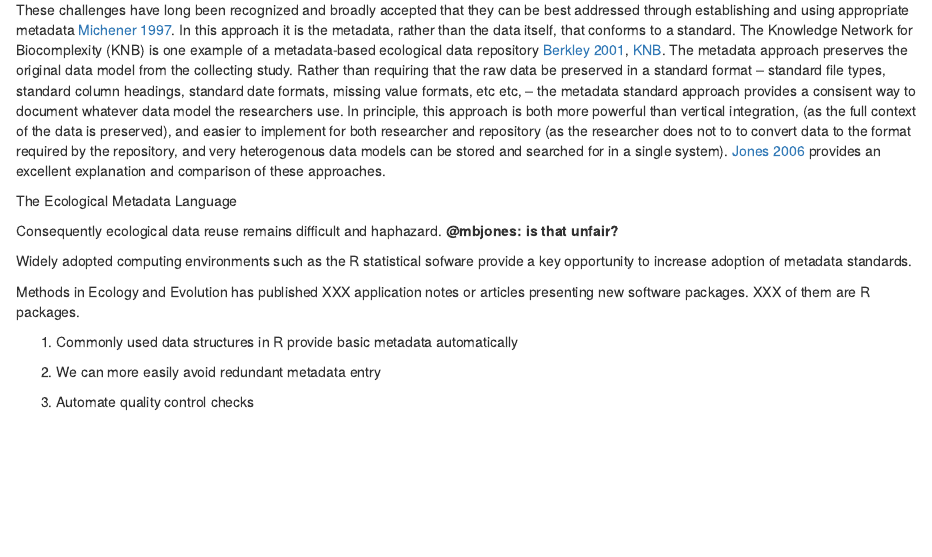
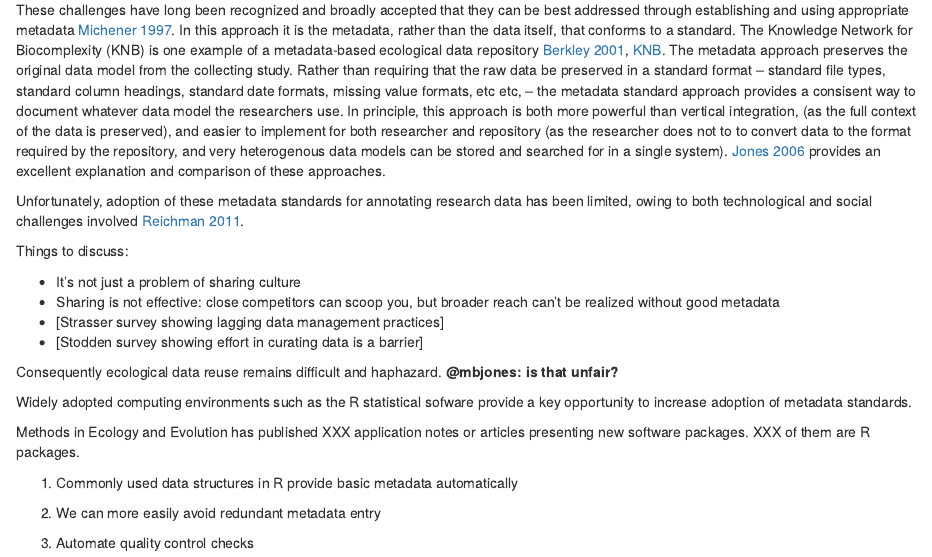
Before and after one commit to ropensci/EML, an R Markdown document (inst/doc/reml.Rmd): the page in a window 1100 px wide, from 320 px down. Rendered offline with R 4.5, knitr and Pandoc, with nearby package versions.

Commit message:
writing outline

```diff
--- a/inst/doc/reml.Rmd
+++ b/inst/doc/reml.Rmd
@@ -48,8 +48,17 @@ the format required by the repository, and very heterogenous data models can be
 stored and searched for in a single system).   [Jones 2006] provides
 an excellent explanation and comparison of these approaches.
 
-The Ecological Metadata Language
+Unfortunately, adoption of these metadata standards for annotating research
+data has been limited, owing to both technological and social challenges
+involved [Reichman 2011].
 
+
+Things to discuss:
+
+*  It's not just a problem of sharing culture
+* Sharing is not effective: close competitors can scoop you, but broader reach can't be realized without good metadata
+* [Strasser survey showing lagging data management practices]
+* [Stodden survey showing effort in curating data is a barrier]
 
 Consequently ecological
 data reuse remains difficult and haphazard. __@mbjones: is that unfair?__
@@ -62,8 +71,7 @@ provide a key opportunity to increase adoption of metadata standards.
 
 Methods in Ecology and Evolution has published XXX application notes or articles presenting new software packages.  XXX of them are R packages.
 
-
-
+[Reichman 2011]: http://dx.doi.org/10.1126/science.1197962
 [Jones 2006]: http://dx.doi.org/10.1146/annurev.ecolsys.37.091305.110031
 [KNB]: http://knb.ecoinformatics.org
 [Berkley 2001]: http://dx.doi.org/10.1109/4236.957896
```
Also changed, not shown: inst/doc/reml.Rmd (2 more changed lines), 1 other file.
